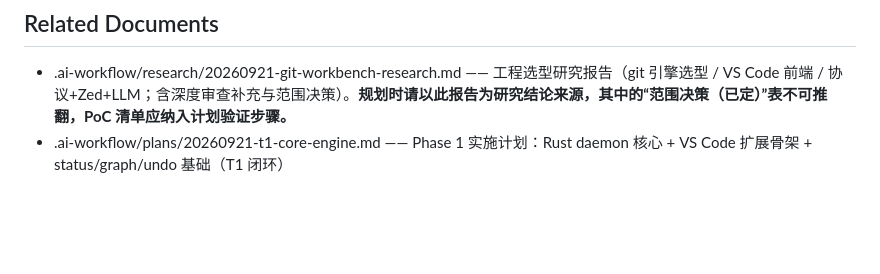
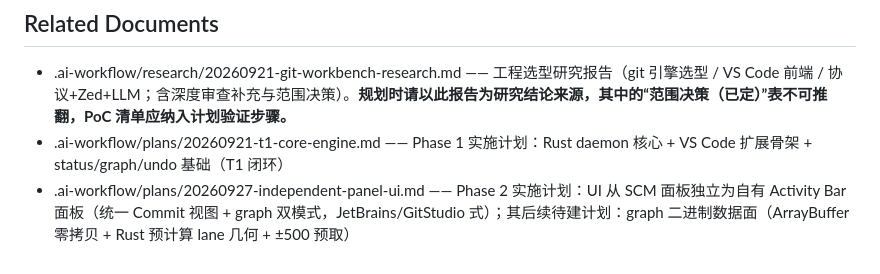
Before and after one commit to pandas-coding/git-bamboo, a Markdown page: .ai-workflow/ideas/20260921-rust-vscode-git-workbench.md, the part around the change. Drawn GitHub-style; blank space fills up the shorter version.

```diff
--- a/.ai-workflow/ideas/20260921-rust-vscode-git-workbench.md
+++ b/.ai-workflow/ideas/20260921-rust-vscode-git-workbench.md
@@ -48,3 +48,4 @@ VS Code 内置 git 扩展交互差、功能受限，显示大量 commit 时页
 
 - .ai-workflow/research/20260921-git-workbench-research.md —— 工程选型研究报告（git 引擎选型 / VS Code 前端 / 协议+Zed+LLM；含深度审查补充与范围决策）。**规划时请以此报告为研究结论来源，其中的“范围决策（已定）”表不可推翻，PoC 清单应纳入计划验证步骤。**
 - .ai-workflow/plans/20260921-t1-core-engine.md —— Phase 1 实施计划：Rust daemon 核心 + VS Code 扩展骨架 + status/graph/undo 基础（T1 闭环）
+- .ai-workflow/plans/20260927-independent-panel-ui.md —— Phase 2 实施计划：UI 从 SCM 面板独立为自有 Activity Bar 面板（统一 Commit 视图 + graph 双模式，JetBrains/GitStudio 式）；其后续待建计划：graph 二进制数据面（ArrayBuffer 零拷贝 + Rust 预计算 lane 几何 + ±500 预取）
```
Also changed, not shown: .ai-workflow/plans/20260927-independent-panel-ui.md (added, +168 -0 lines).
